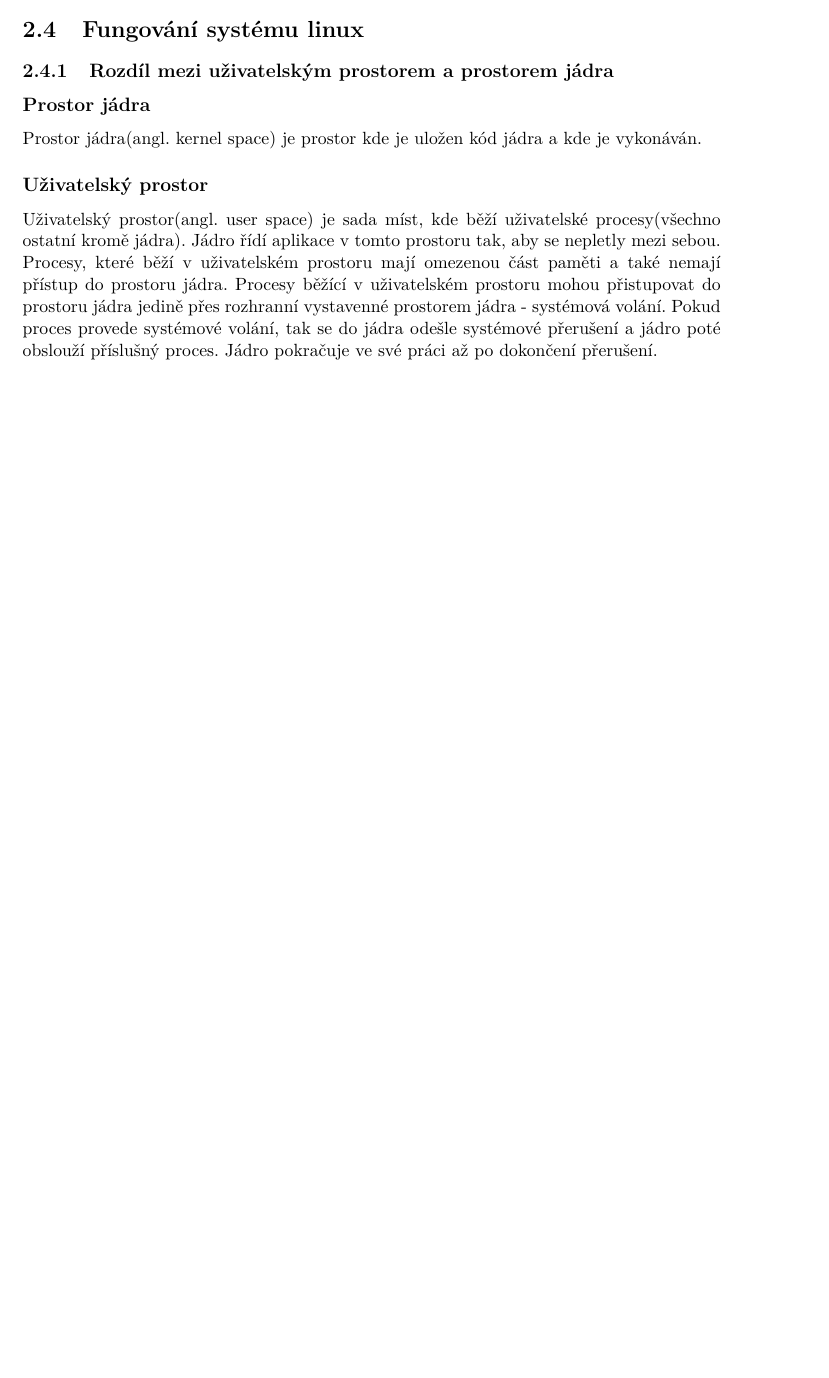
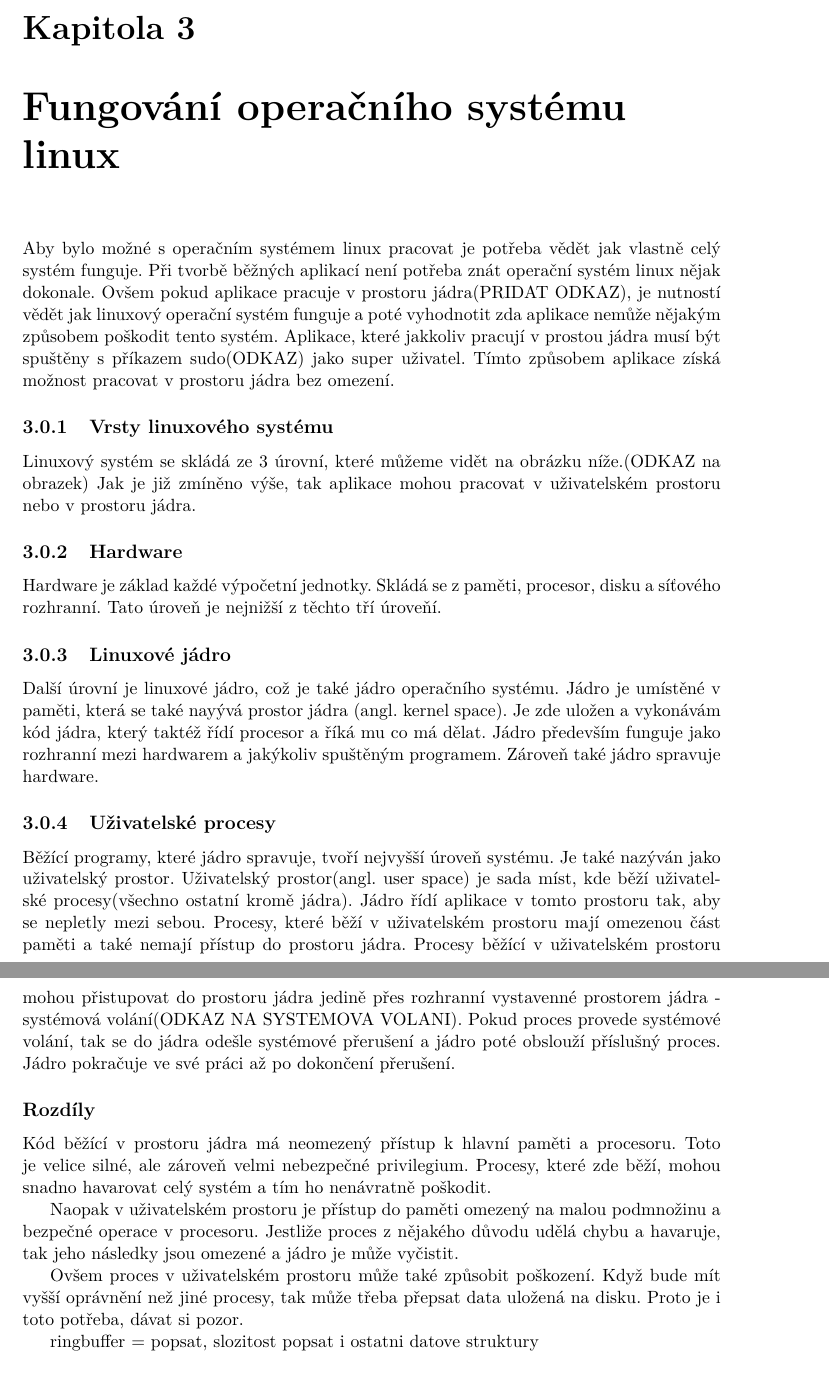
Before and after one commit to Zakys98/metrics_app, a LaTeX thesis (documentation/metrics_app.tex, which reads documentation/02teorie.tex): part of page 10 of 12 before the commit and two parts of pages 11 and 13 of 15 after it, the two joined at a grey line, cut at the place of the change, the shorter picture padded with empty space. Compiled offline with pdfLaTeX.

Commit message:
update teory

```diff
--- a/documentation/02teorie.tex
+++ b/documentation/02teorie.tex
@@ -196,19 +201,20 @@ Bohužel výpočetní hardware bude stejný pro všechny virtuální platformy i
 
 \iffalse
 \subsection*{Raspberry pi}
+github.com/raspberrypi
 \fi
 
 
 
-\section{Fungování systému linux}
+\chapter{Fungování operačního systému linux}
 
-\subsection{Rozdíl mezi uživatelským prostorem a prostorem jádra}
+Aby bylo možné s operačním systémem linux pracovat je potřeba vědět jak vlastně celý systém funguje. Při tvorbě běžných aplikací není potřeba
+znát operační systém linux nějak dokonale. Ovšem pokud aplikace pracuje v prostoru jádra(PRIDAT ODKAZ), je nutností vědět jak linuxový operační
+systém funguje a poté vyhodnotit zda aplikace nemůže nějakým způsobem poškodit tento systém. Aplikace, které jakkoliv pracují v prostou
+jádra musí být spuštěny s příkazem sudo(ODKAZ) jako super uživatel. Tímto způsobem aplikace získá možnost pracovat v prostoru jádra bez
+omezení.
 
-\subsection*{Prostor jádra}
-Prostor jádra(angl. kernel space) je prostor kde je uložen kód jádra a kde je vykonáván.
+\subsection{Vrsty linuxového systému}
 
-\subsection*{Uživatelský prostor}
-Uživatelský prostor(angl. user space) je sada míst, kde běží uživatelské procesy(všechno ostatní kromě jádra). Jádro řídí aplikace v tomto prostoru tak, aby se nepletly mezi sebou.
-Procesy, které běží v uživatelském prostoru mají omezenou část paměti a také nemají přístup do prostoru jádra. Procesy běžící v uživatelském prostoru mohou přistupovat do prostoru jádra
-jedině přes rozhranní vystavenné prostorem jádra - systémová volání. Pokud proces provede systémové volání, tak se do jádra odešle systémové přerušení a jádro poté obslouží
-příslušný proces. Jádro pokračuje ve své práci až po dokončení přerušení.
+Linuxový systém se skládá ze 3 úrovní, které můžeme vidět na obrázku níže.(ODKAZ na obrazek)
+Jak je již zmíněno výše, tak aplikace mohou pracovat v uživatelském prostoru nebo v prostoru jádra.
@@ -215,7 +226,40 @@ příslušný proces. Jádro pokračuje ve své práci až po dokončení přeru
+    \label{}
+\end{figure}
+
+\subsection{Hardware}
+Hardware je základ každé výpočetní jednotky. Skládá se z paměti, procesor, disku a síťového rozhranní. Tato úroveň je nejnižší z těchto tří
+úroveňí.
+
+\subsection{Linuxové jádro}
+Další úrovní je linuxové jádro, což je také jádro operačního systému. Jádro je umístěné v paměti, která se také nayývá prostor jádra
+(angl. kernel space). Je zde uložen a vykonávám kód jádra, který taktéž řídí procesor a říká mu co má dělat.
+Jádro především funguje jako rozhranní mezi hardwarem a jakýkoliv spuštěným programem. Zároveň také jádro spravuje hardware.
+
+\subsection{Uživatelské procesy}
+Běžící programy, které jádro spravuje, tvoří nejvyšší úroveň systému. Je také nazýván jako uživatelský prostor.
+Uživatelský prostor(angl. user space) je sada míst, kde běží uživatelské procesy(všechno ostatní kromě jádra). Jádro řídí aplikace v tomto
+prostoru tak, aby se nepletly mezi sebou. Procesy, které běží v uživatelském prostoru mají omezenou část paměti a také nemají přístup do
+prostoru jádra. Procesy běžící v uživatelském prostoru mohou přistupovat do prostoru jádra jedině přes rozhranní vystavenné prostorem
+jádra - systémová volání(ODKAZ NA SYSTEMOVA VOLANI). Pokud proces provede systémové volání, tak se do jádra odešle systémové přerušení
+a jádro poté obslouží příslušný proces. Jádro pokračuje ve své práci až po dokončení přerušení.
+
+\subsection*{Rozdíly}
+Kód běžící v prostoru jádra má neomezený přístup k hlavní paměti a procesoru. Toto je velice silné, ale zároveň velmi nebezpečné privilegium.
+Procesy, které zde běží, mohou snadno havarovat celý systém a tím ho nenávratně poškodit.
+
+Naopak v uživatelském prostoru je přístup do paměti omezený na malou podmnožinu a bezpečné operace v procesoru. Jestliže proces z nějakého
+důvodu udělá chybu a havaruje, tak jeho následky jsou omezené a jádro je může vyčistit.
+
+Ovšem proces v uživatelském prostoru může také způsobit poškození. Když bude mít vyšší oprávnění než jiné procesy, tak může třeba přepsat
+data uložená na disku. Proto je i toto potřeba, dávat si pozor.
 
 \iffalse
 www.linfo.org/kernel_space.html
+kniha How linux works
 \fi
+
+ringbuffer = popsat, slozitost
+popsat i ostatni datove struktury
 
 \subsection{Tracepoint - sledovací bod}
 Sledovací bod umístěný ve zdrojovém kódu poskytuje tzv. háček pro volání funkce(sondy) poskytnutou za běhu aplikace. Sledovací bod může
```
Also changed, not shown: documentation/01uvod.tex (+3 -3 lines), documentation/obrazky-figures/linux_structure.png (renamed from documentation/obrazky-figures/linux_structure.PNG), documentation/02teorie.tex (12 more changed lines).
